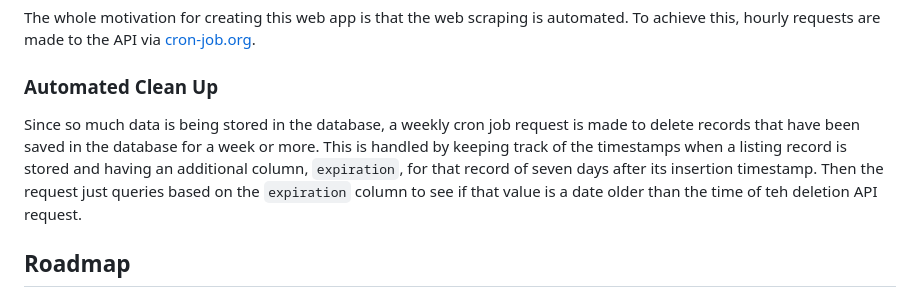
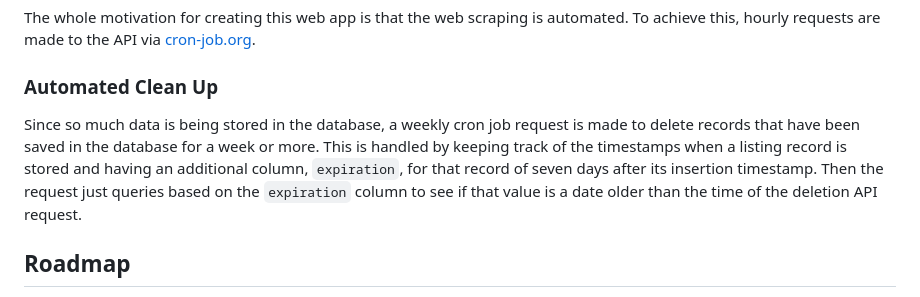
Before and after one commit to samau3/mynintendo-scraper, a Markdown page: README.md, the part around the change. Drawn GitHub-style.

Commit message:
Fix typo in READMe

```diff
--- a/README.md
+++ b/README.md
@@ -166,7 +166,7 @@ The whole motivation for creating this web app is that the web scraping is autom
 
 ### Automated Clean Up
 
-Since so much data is being stored in the database, a weekly cron job request is made to delete records that have been saved in the database for a week or more. This is handled by keeping track of the timestamps when a listing record is stored and having an additional column, `expiration`, for that record of seven days after its insertion timestamp. Then the request just queries based on the `expiration` column to see if that value is a date older than the time of teh deletion API request.
+Since so much data is being stored in the database, a weekly cron job request is made to delete records that have been saved in the database for a week or more. This is handled by keeping track of the timestamps when a listing record is stored and having an additional column, `expiration`, for that record of seven days after its insertion timestamp. Then the request just queries based on the `expiration` column to see if that value is a date older than the time of the deletion API request.
 
 <!-- ROADMAP -->
 
```
